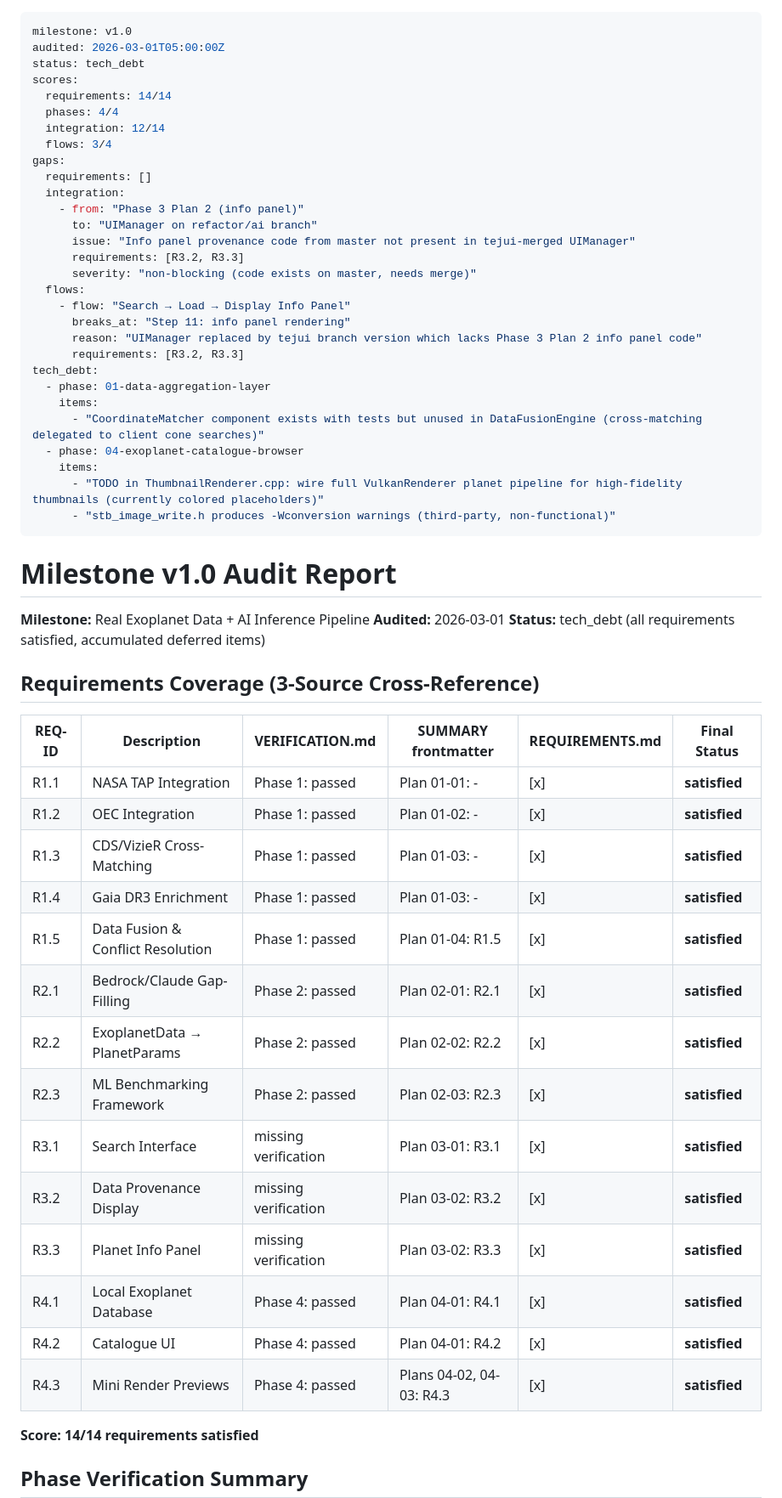
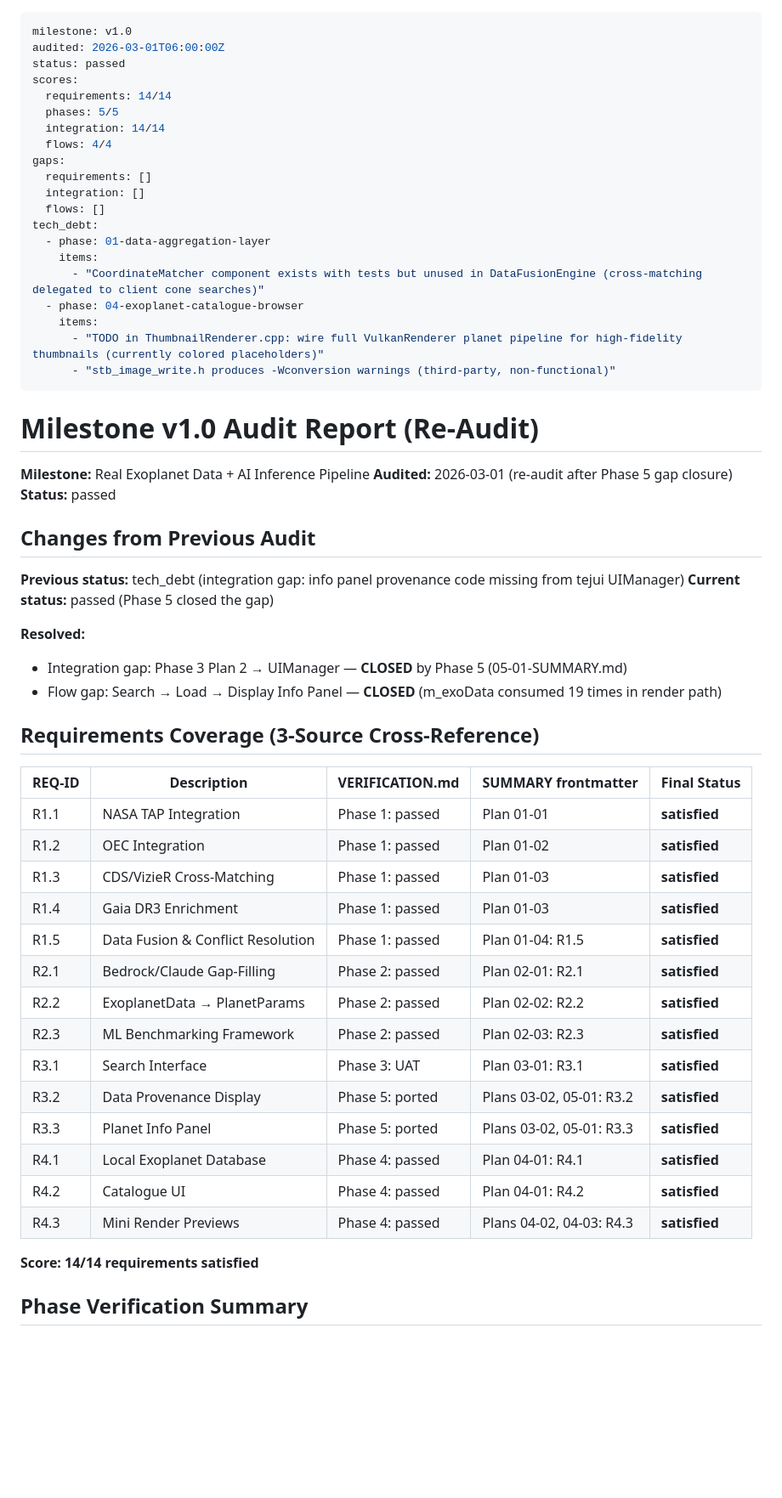
Before and after one commit to ImArjunJ/astrodex, a Markdown page: .planning/milestones/v1.0-MILESTONE-AUDIT.md, the part around one of its changes. Shown at 85% size. Drawn GitHub-style; blank space fills up the shorter version.

Commit message:
docs(milestone): v1.0 re-audit passed — all gaps closed after Phase 5

```diff
--- a/.planning/milestones/v1.0-MILESTONE-AUDIT.md
+++ b/.planning/milestones/v1.0-MILESTONE-AUDIT.md
@@ -1,25 +1,16 @@
 ---
 milestone: v1.0
-audited: 2026-03-01T05:00:00Z
-status: tech_debt
+audited: 2026-03-01T06:00:00Z
+status: passed
 scores:
   requirements: 14/14
-  phases: 4/4
-  integration: 12/14
-  flows: 3/4
+  phases: 5/5
+  integration: 14/14
+  flows: 4/4
 gaps:
   requirements: []
-  integration:
-    - from: "Phase 3 Plan 2 (info panel)"
-      to: "UIManager on refactor/ai branch"
-      issue: "Info panel provenance code from master not present in tejui-merged UIManager"
-      requirements: [R3.2, R3.3]
-      severity: "non-blocking (code exists on master, needs merge)"
-  flows:
-    - flow: "Search → Load → Display Info Panel"
-      breaks_at: "Step 11: info panel rendering"
-      reason: "UIManager replaced by tejui branch version which lacks Phase 3 Plan 2 info panel code"
-      requirements: [R3.2, R3.3]
+  integration: []
+  flows: []
 tech_debt:
   - phase: 01-data-aggregation-layer
     items:
@@ -30,30 +21,39 @@ tech_debt:
       - "stb_image_write.h produces -Wconversion warnings (third-party, non-functional)"
 ---
 
-# Milestone v1.0 Audit Report
+# Milestone v1.0 Audit Report (Re-Audit)
 
 **Milestone:** Real Exoplanet Data + AI Inference Pipeline
-**Audited:** 2026-03-01
-**Status:** tech_debt (all requirements satisfied, accumulated deferred items)
+**Audited:** 2026-03-01 (re-audit after Phase 5 gap closure)
+**Status:** passed
+
+## Changes from Previous Audit
+
+**Previous status:** tech_debt (integration gap: info panel provenance code missing from tejui UIManager)
+**Current status:** passed (Phase 5 closed the gap)
+
+**Resolved:**
+- Integration gap: Phase 3 Plan 2 → UIManager — **CLOSED** by Phase 5 (05-01-SUMMARY.md)
+- Flow gap: Search → Load → Display Info Panel — **CLOSED** (m_exoData consumed 19 times in render path)
 
 ## Requirements Coverage (3-Source Cross-Reference)
 
-| REQ-ID | Description | VERIFICATION.md | SUMMARY frontmatter | REQUIREMENTS.md | Final Status |
-|--------|-------------|-----------------|---------------------|-----------------|--------------|
-| R1.1 | NASA TAP Integration | Phase 1: passed | Plan 01-01: - | [x] | **satisfied** |
-| R1.2 | OEC Integration | Phase 1: passed | Plan 01-02: - | [x] | **satisfied** |
-| R1.3 | CDS/VizieR Cross-Matching | Phase 1: passed | Plan 01-03: - | [x] | **satisfied** |
-| R1.4 | Gaia DR3 Enrichment | Phase 1: passed | Plan 01-03: - | [x] | **satisfied** |
-| R1.5 | Data Fusion & Conflict Resolution | Phase 1: passed | Plan 01-04: R1.5 | [x] | **satisfied** |
-| R2.1 | Bedrock/Claude Gap-Filling | Phase 2: passed | Plan 02-01: R2.1 | [x] | **satisfied** |
-| R2.2 | ExoplanetData → PlanetParams | Phase 2: passed | Plan 02-02: R2.2 | [x] | **satisfied** |
-| R2.3 | ML Benchmarking Framework | Phase 2: passed | Plan 02-03: R2.3 | [x] | **satisfied** |
-| R3.1 | Search Interface | missing verification | Plan 03-01: R3.1 | [x] | **satisfied** |
-| R3.2 | Data Provenance Display | missing verification | Plan 03-02: R3.2 | [x] | **satisfied** |
-| R3.3 | Planet Info Panel | missing verification | Plan 03-02: R3.3 | [x] | **satisfied** |
-| R4.1 | Local Exoplanet Database | Phase 4: passed | Plan 04-01: R4.1 | [x] | **satisfied** |
-| R4.2 | Catalogue UI | Phase 4: passed | Plan 04-01: R4.2 | [x] | **satisfied** |
-| R4.3 | Mini Render Previews | Phase 4: passed | Plans 04-02, 04-03: R4.3 | [x] | **satisfied** |
+| REQ-ID | Description | VERIFICATION.md | SUMMARY frontmatter | Final Status |
+|--------|-------------|-----------------|---------------------|--------------|
+| R1.1 | NASA TAP Integration | Phase 1: passed | Plan 01-01 | **satisfied** |
+| R1.2 | OEC Integration | Phase 1: passed | Plan 01-02 | **satisfied** |
+| R1.3 | CDS/VizieR Cross-Matching | Phase 1: passed | Plan 01-03 | **satisfied** |
+| R1.4 | Gaia DR3 Enrichment | Phase 1: passed | Plan 01-03 | **satisfied** |
+| R1.5 | Data Fusion & Conflict Resolution | Phase 1: passed | Plan 01-04: R1.5 | **satisfied** |
+| R2.1 | Bedrock/Claude Gap-Filling | Phase 2: passed | Plan 02-01: R2.1 | **satisfied** |
+| R2.2 | ExoplanetData → PlanetParams | Phase 2: passed | Plan 02-02: R2.2 | **satisfied** |
+| R2.3 | ML Benchmarking Framework | Phase 2: passed | Plan 02-03: R2.3 | **satisfied** |
+| R3.1 | Search Interface | Phase 3: UAT | Plan 03-01: R3.1 | **satisfied** |
+| R3.2 | Data Provenance Display | Phase 5: ported | Plans 03-02, 05-01: R3.2 | **satisfied** |
+| R3.3 | Planet Info Panel | Phase 5: ported | Plans 03-02, 05-01: R3.3 | **satisfied** |
+| R4.1 | Local Exoplanet Database | Phase 4: passed | Plan 04-01: R4.1 | **satisfied** |
+| R4.2 | Catalogue UI | Phase 4: passed | Plan 04-01: R4.2 | **satisfied** |
+| R4.3 | Mini Render Previews | Phase 4: passed | Plans 04-02, 04-03: R4.3 | **satisfied** |
 
 **Score: 14/14 requirements satisfied**
 
```
Also changed, not shown: other parts of .planning/milestones/v1.0-MILESTONE-AUDIT.md (+25 -36 lines).
